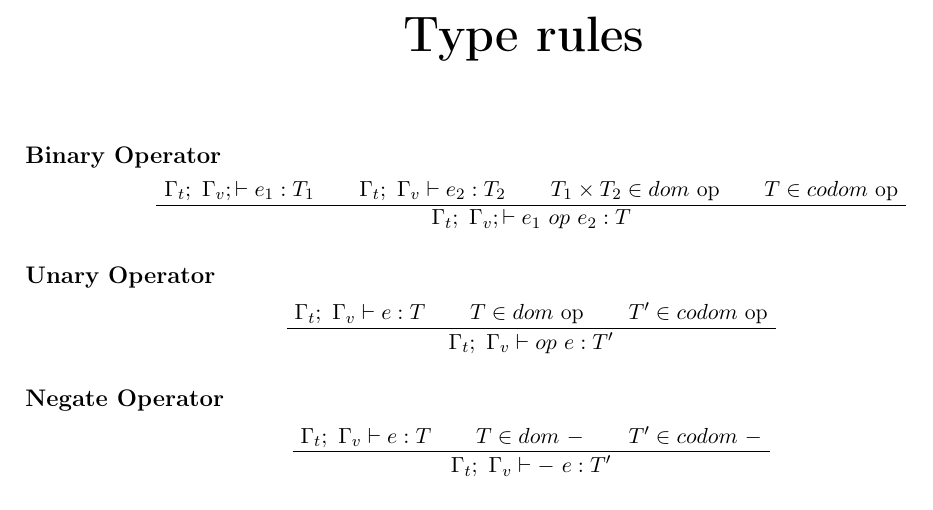
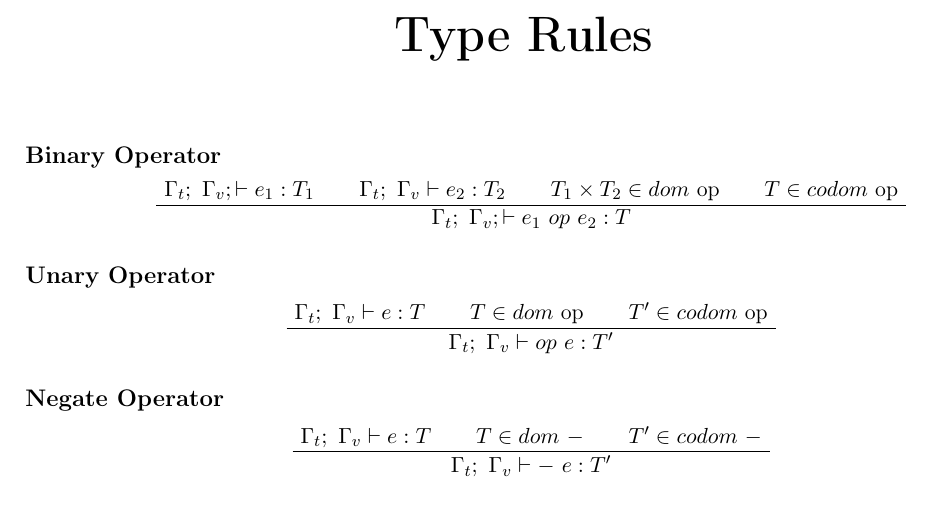
Before and after one commit to GItEstl/Internship_TCD, a LaTeX document (Documentation/rapport.tex): part of page 9 of 12, cut so that both start at the same text. Compiled offline with pdfLaTeX.

Commit message:
type rules

```diff
--- a/Documentation/rapport.tex
+++ b/Documentation/rapport.tex
@@ -305,7 +305,7 @@ We have also used semi-colons to resolve conflicts. \\ \\
 
 
 \newpage
-\centerline{\textbf{\Huge Type rules}}
+\centerline{\textbf{\Huge Type Rules}}
 \vspace*{3pt}
 \vspace*{20pt}
 
```
